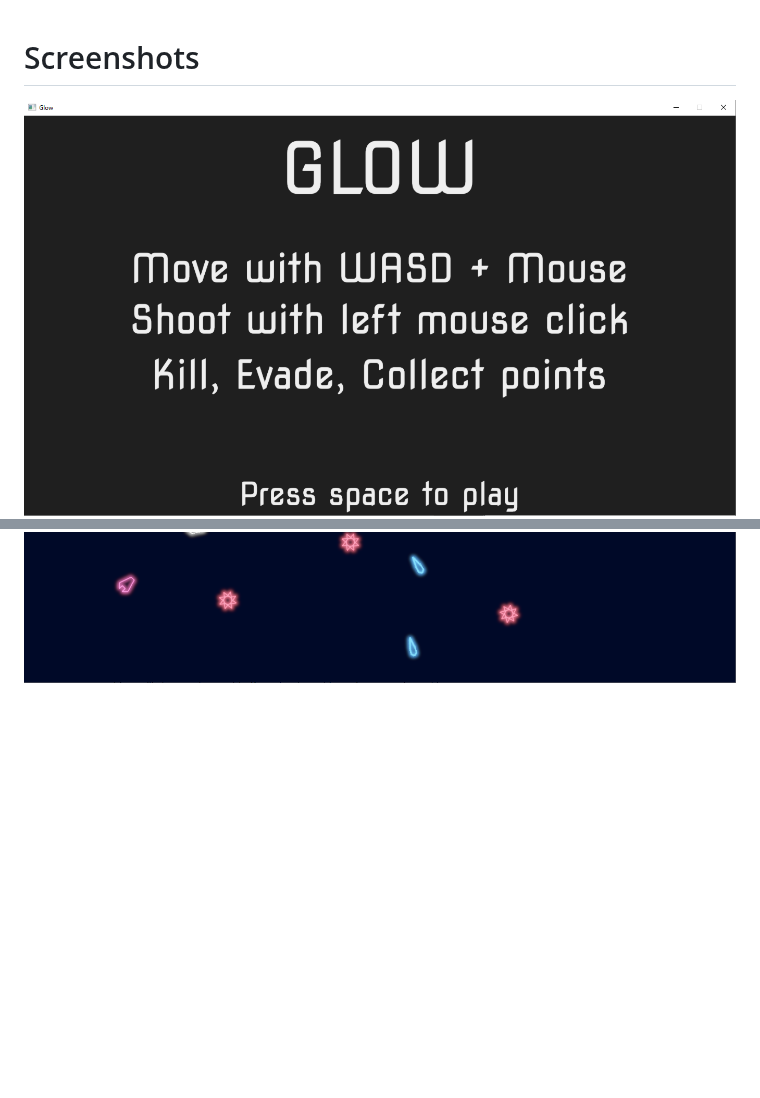
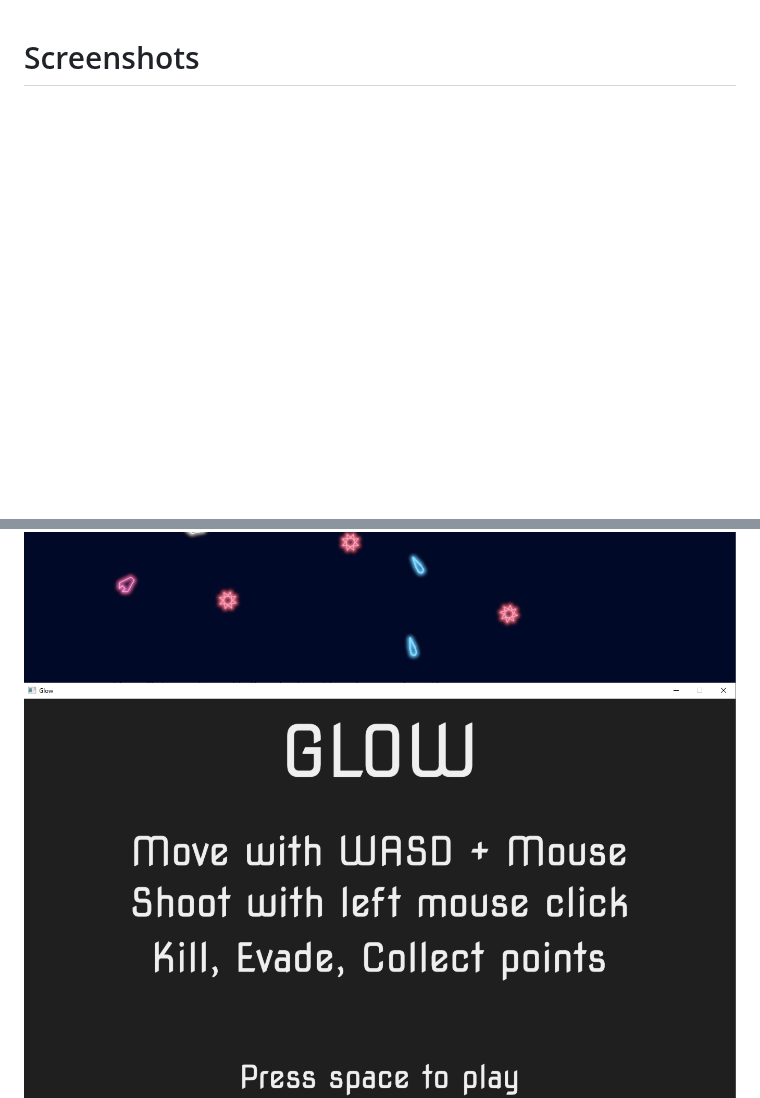
Before and after one commit to jsancheznet/Glow, a Markdown page: README.md, 2 parts joined by grey strips. Drawn GitHub-style; pictures changed too: screenshots/Game1.png; blank space fills up the shorter version.

```diff
--- a/README.md
+++ b/README.md
@@ -1,8 +1,8 @@
 # Screenshots
 
-![Main Menu](./screenshots/MainMenu.png)
 ![Main Menu](./screenshots/Game1.png)
 ![Main Menu](./screenshots/Game2.png)
+![Main Menu](./screenshots/MainMenu.png)
 ![Main Menu](./screenshots/GameOver.png)
 
 # How to build
```
Also changed, not shown: screenshots/Originals/Game1.png (deleted), screenshots/Originals/Game2.png (deleted), screenshots/Originals/GameOver.png (deleted), screenshots/Originals/MainMenu.png (deleted).
